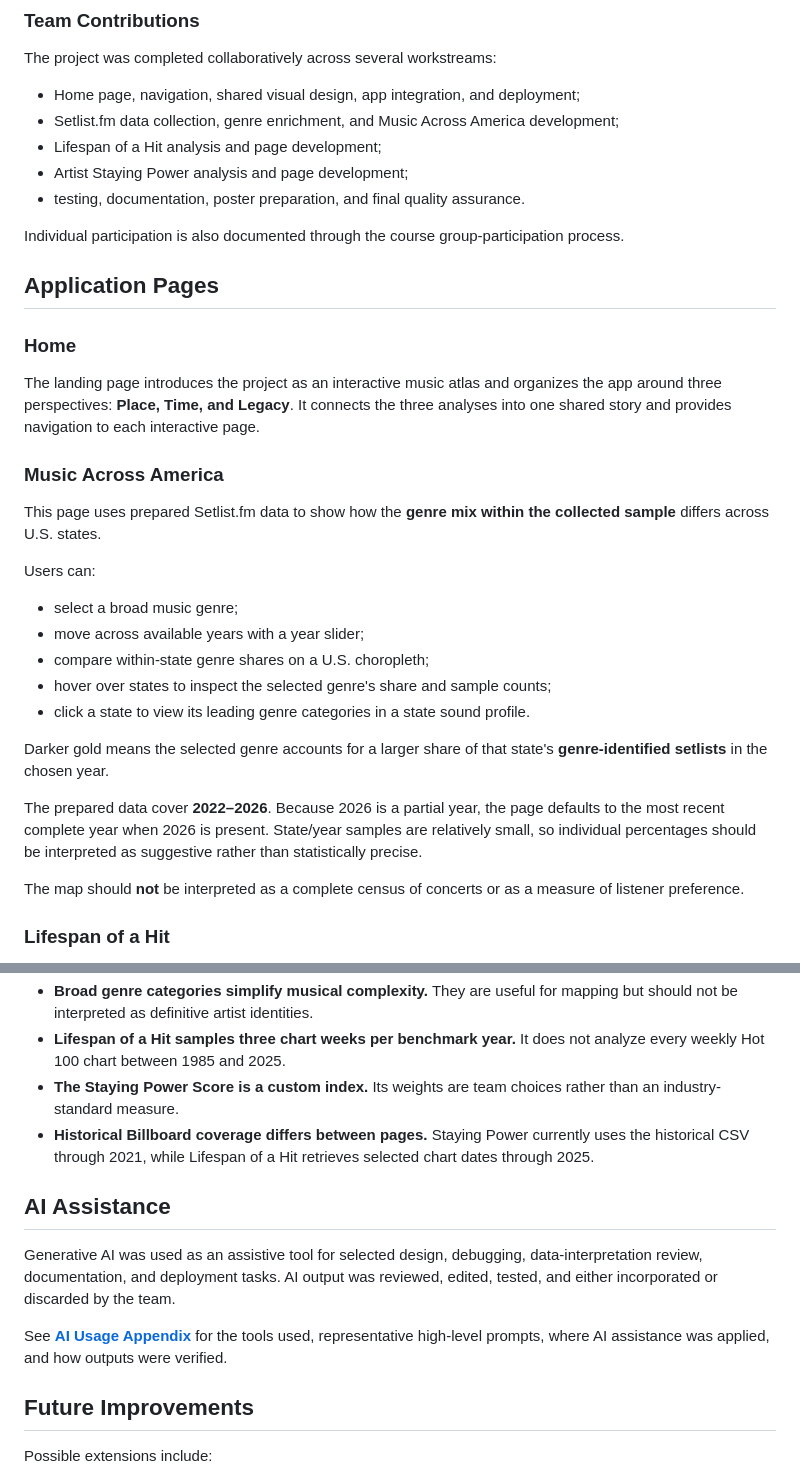
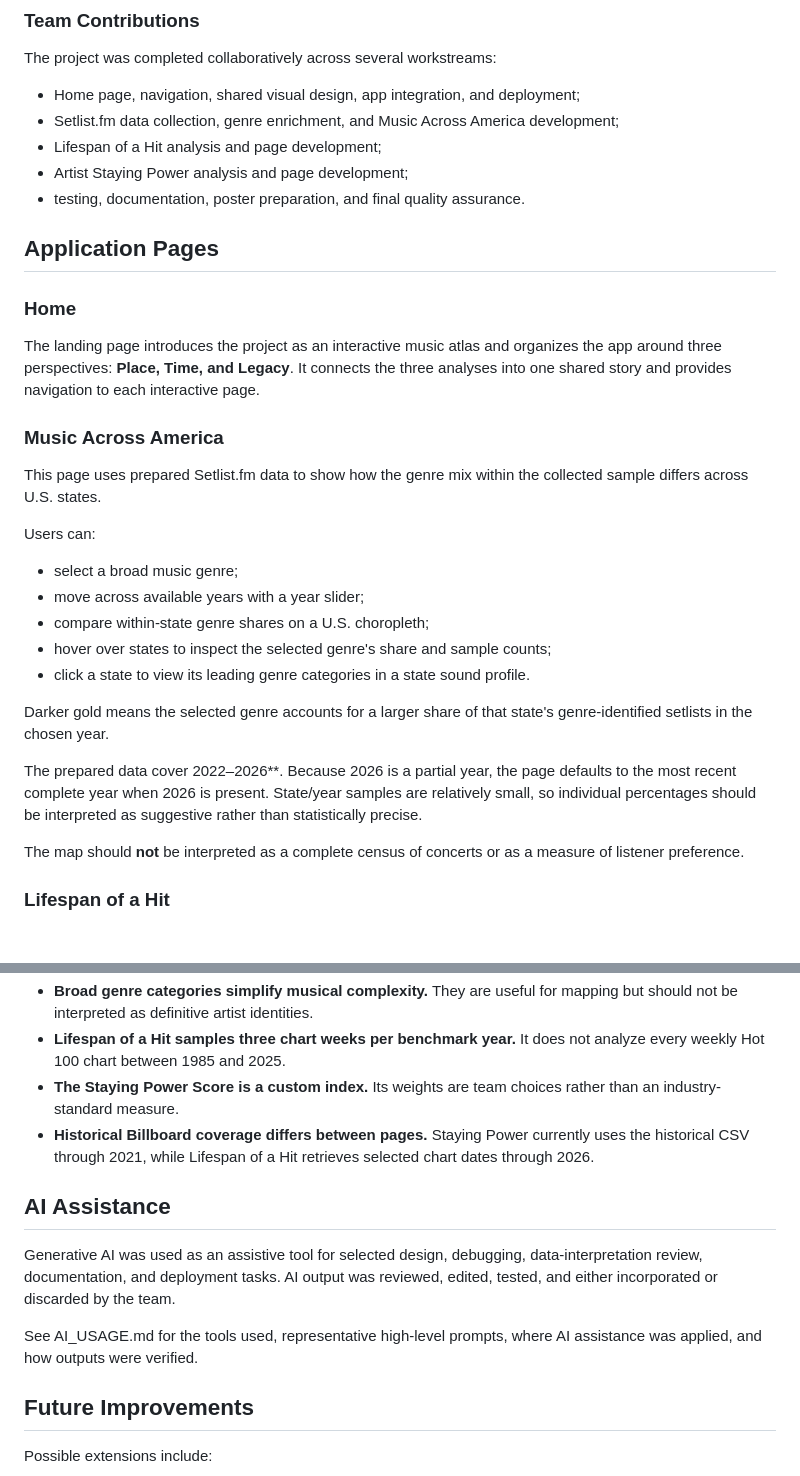
Before and after one commit to anastasia-stoltz/Age_of_AI_Final, a Markdown page: README.md, 2 parts joined by grey strips. GitHub-like rendering; blank space fills up the shorter version.

```diff
--- a/README.md
+++ b/README.md
@@ -41,8 +41,6 @@ The project was completed collaboratively across several workstreams:
 - Artist Staying Power analysis and page development;
 - testing, documentation, poster preparation, and final quality assurance.
 
-Individual participation is also documented through the course group-participation process.
-
 ## Application Pages
 
 ### Home
@@ -51,7 +49,7 @@ The landing page introduces the project as an interactive music atlas and organi
 
 ### Music Across America
 
-This page uses prepared Setlist.fm data to show how the **genre mix within the collected sample** differs across U.S. states.
+This page uses prepared Setlist.fm data to show how the genre mix within the collected sample differs across U.S. states.
 
 Users can:
 
@@ -61,9 +59,9 @@ Users can:
 - hover over states to inspect the selected genre's share and sample counts;
 - click a state to view its leading genre categories in a state sound profile.
 
-Darker gold means the selected genre accounts for a larger share of that state's **genre-identified setlists** in the chosen year.
+Darker gold means the selected genre accounts for a larger share of that state's genre-identified setlists in the chosen year.
 
-The prepared data cover **2022–2026**. Because 2026 is a partial year, the page defaults to the most recent complete year when 2026 is present. State/year samples are relatively small, so individual percentages should be interpreted as suggestive rather than statistically precise.
+The prepared data cover 2022–2026**. Because 2026 is a partial year, the page defaults to the most recent complete year when 2026 is present. State/year samples are relatively small, so individual percentages should be interpreted as suggestive rather than statistically precise.
 
 The map should **not** be interpreted as a complete census of concerts or as a measure of listener preference.
 
@@ -322,13 +318,13 @@ server = app.server
 - **Broad genre categories simplify musical complexity.** They are useful for mapping but should not be interpreted as definitive artist identities.
 - **Lifespan of a Hit samples three chart weeks per benchmark year.** It does not analyze every weekly Hot 100 chart between 1985 and 2025.
 - **The Staying Power Score is a custom index.** Its weights are team choices rather than an industry-standard measure.
-- **Historical Billboard coverage differs between pages.** Staying Power currently uses the historical CSV through 2021, while Lifespan of a Hit retrieves selected chart dates through 2025.
+- **Historical Billboard coverage differs between pages.** Staying Power currently uses the historical CSV through 2021, while Lifespan of a Hit retrieves selected chart dates through 2026.
 
 ## AI Assistance
 
 Generative AI was used as an assistive tool for selected design, debugging, data-interpretation review, documentation, and deployment tasks. AI output was reviewed, edited, tested, and either incorporated or discarded by the team.
 
-See **[AI Usage Appendix](AI_USAGE.md)** for the tools used, representative high-level prompts, where AI assistance was applied, and how outputs were verified.
+See AI_USAGE.md for the tools used, representative high-level prompts, where AI assistance was applied, and how outputs were verified.
 
 ## Future Improvements
 
```
Also changed, not shown: other parts of README.md (+7 -9 lines).
